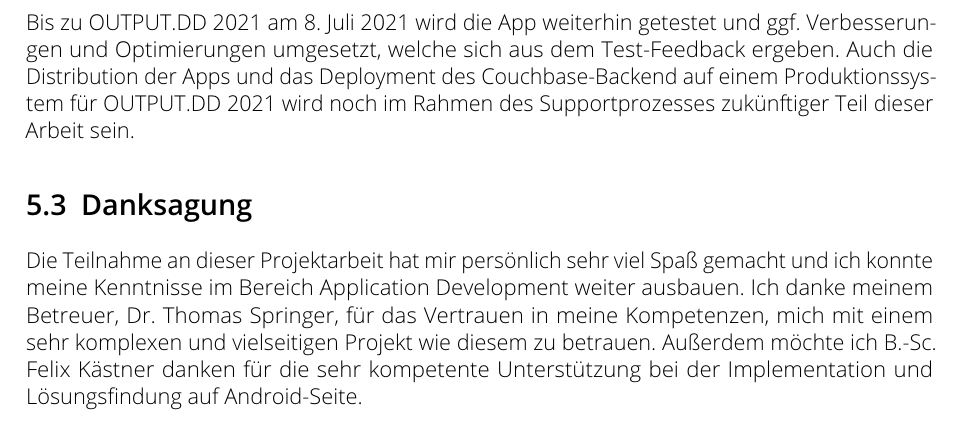
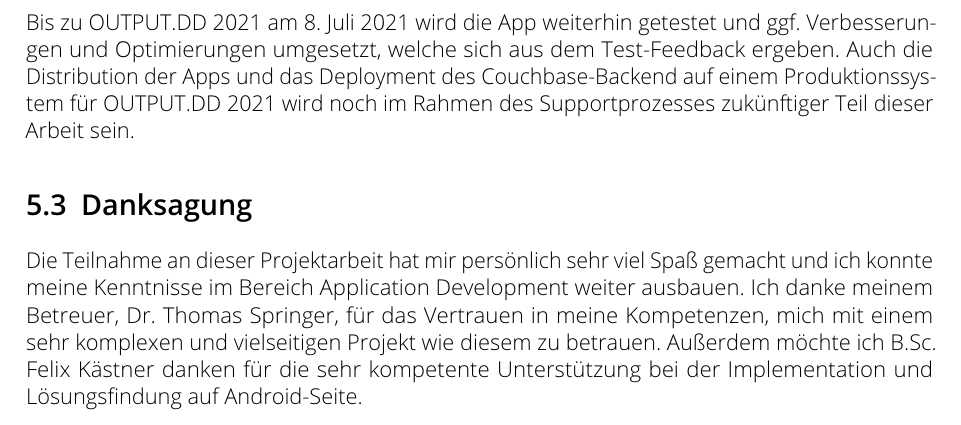
Before and after one commit to output-dd/output-paper-ios, a LaTeX thesis (thesis.tex, which reads sections/zusammenfassung.tex): part of page 36 of 36, cut so that both start at the same text. Compiled offline with pdfLaTeX.

Commit message:
Fix felix' name

```diff
--- a/sections/zusammenfassung.tex
+++ b/sections/zusammenfassung.tex
@@ -21,4 +21,4 @@ Die Reimplementation der OUTPUT.DD App konnte vollständig durchgeführt werden
 
 \section{Danksagung}
 
-Die Teilnahme an dieser Projektarbeit hat mir persönlich sehr viel Spaß gemacht und ich konnte meine Kenntnisse im Bereich Application Development weiter ausbauen. Ich danke meinem Betreuer, Dr. Thomas Springer, für das Vertrauen in meine Kompetenzen, mich mit einem sehr komplexen und vielseitigen Projekt wie diesem zu betrauen. Außerdem möchte ich B.-Sc. Felix Kästner danken für die sehr kompetente Unterstützung bei der Implementation und Lösungsfindung auf Android-Seite.
+Die Teilnahme an dieser Projektarbeit hat mir persönlich sehr viel Spaß gemacht und ich konnte meine Kenntnisse im Bereich Application Development weiter ausbauen. Ich danke meinem Betreuer, Dr. Thomas Springer, für das Vertrauen in meine Kompetenzen, mich mit einem sehr komplexen und vielseitigen Projekt wie diesem zu betrauen. Außerdem möchte ich B.Sc. Felix Kästner danken für die sehr kompetente Unterstützung bei der Implementation und Lösungsfindung auf Android-Seite.
```
